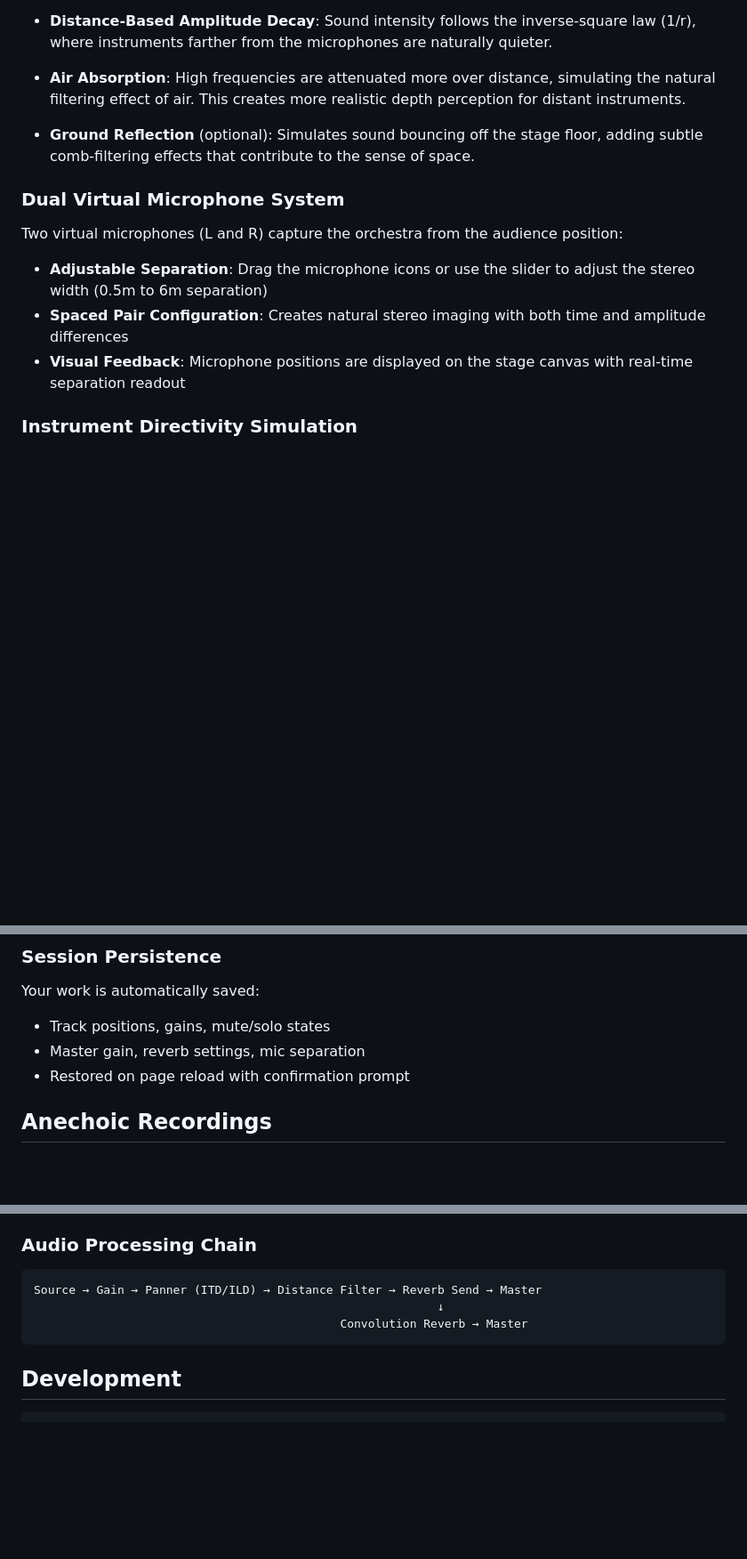
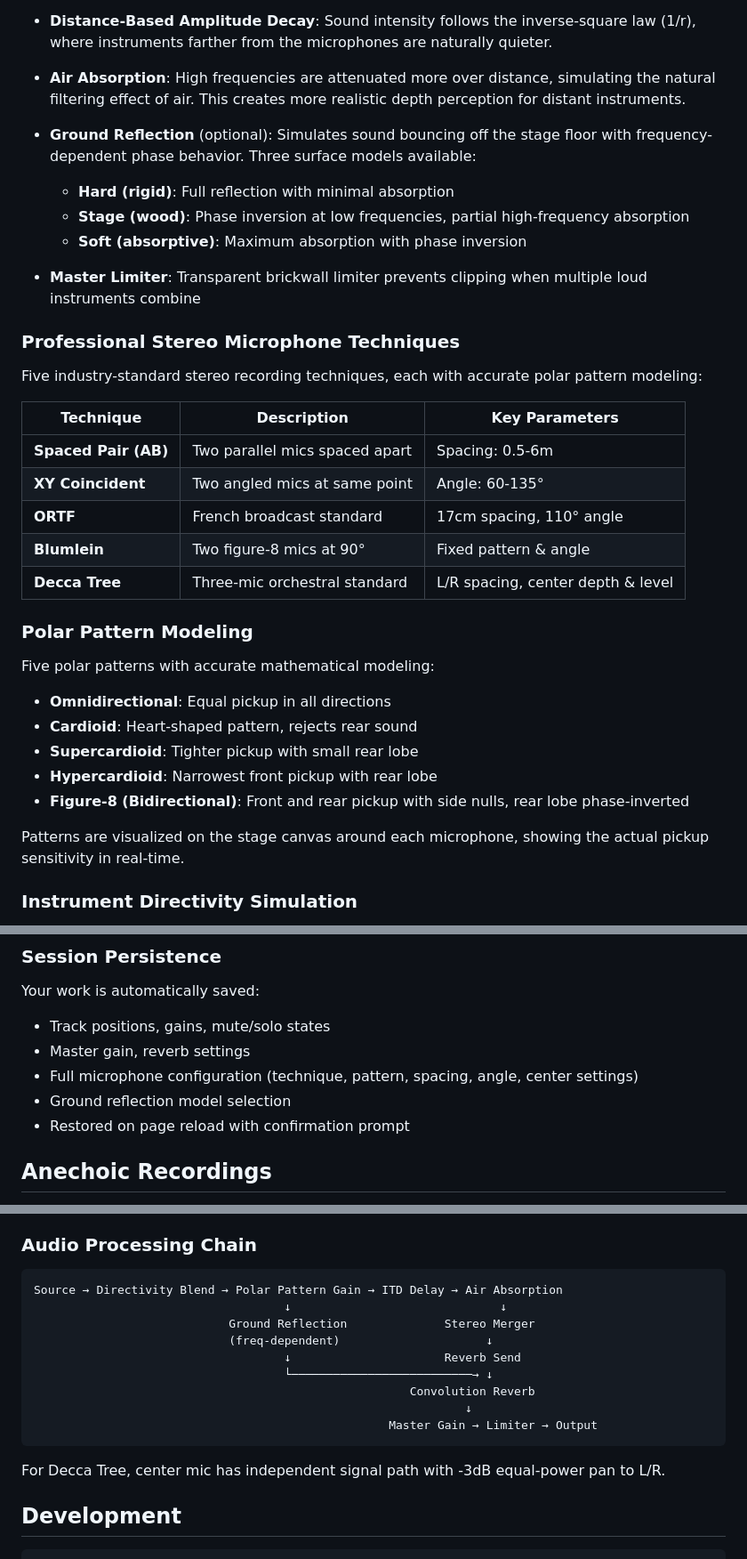
Before and after one commit to antorsae/unmixed, a Markdown page: README.md, 3 parts joined by grey strips. Shown at 89% size. Rendered like a GitHub page; blank space fills up the shorter version.

Commit message:
Update README with Phase 1 microphone modeling features
- Document 5 stereo recording techniques (AB, XY, ORTF, Blumlein, Decca Tree)
- Document 5 polar patterns with mathematical modeling
- Update ground reflection section with frequency-dependent models
- Add master limiter to feature list
- Update audio processing chain diagram
- Update session persistence to reflect mic config storage

🤖 Generated with [Claude Code](https://claude.com/claude-code)

Co-Authored-By: Claude Opus 4.5 <noreply@anthropic.com>

````diff
--- a/README.md
+++ b/README.md
@@ -18,15 +18,36 @@ The mixer implements several acoustic phenomena to create realistic spatial audi
 
 - **Air Absorption**: High frequencies are attenuated more over distance, simulating the natural filtering effect of air. This creates more realistic depth perception for distant instruments.
 
-- **Ground Reflection** (optional): Simulates sound bouncing off the stage floor, adding subtle comb-filtering effects that contribute to the sense of space.
+- **Ground Reflection** (optional): Simulates sound bouncing off the stage floor with frequency-dependent phase behavior. Three surface models available:
+  - **Hard (rigid)**: Full reflection with minimal absorption
+  - **Stage (wood)**: Phase inversion at low frequencies, partial high-frequency absorption
+  - **Soft (absorptive)**: Maximum absorption with phase inversion
 
-### Dual Virtual Microphone System
+- **Master Limiter**: Transparent brickwall limiter prevents clipping when multiple loud instruments combine
 
-Two virtual microphones (L and R) capture the orchestra from the audience position:
+### Professional Stereo Microphone Techniques
 
-- **Adjustable Separation**: Drag the microphone icons or use the slider to adjust the stereo width (0.5m to 6m separation)
-- **Spaced Pair Configuration**: Creates natural stereo imaging with both time and amplitude differences
-- **Visual Feedback**: Microphone positions are displayed on the stage canvas with real-time separation readout
+Five industry-standard stereo recording techniques, each with accurate polar pattern modeling:
+
+| Technique | Description | Key Parameters |
+|-----------|-------------|----------------|
+| **Spaced Pair (AB)** | Two parallel mics spaced apart | Spacing: 0.5-6m |
+| **XY Coincident** | Two angled mics at same point | Angle: 60-135° |
+| **ORTF** | French broadcast standard | 17cm spacing, 110° angle |
+| **Blumlein** | Two figure-8 mics at 90° | Fixed pattern & angle |
+| **Decca Tree** | Three-mic orchestral standard | L/R spacing, center depth & level |
+
+### Polar Pattern Modeling
+
+Five polar patterns with accurate mathematical modeling:
+
+- **Omnidirectional**: Equal pickup in all directions
+- **Cardioid**: Heart-shaped pattern, rejects rear sound
+- **Supercardioid**: Tighter pickup with small rear lobe
+- **Hypercardioid**: Narrowest front pickup with rear lobe
+- **Figure-8 (Bidirectional)**: Front and rear pickup with side nulls, rear lobe phase-inverted
+
+Patterns are visualized on the stage canvas around each microphone, showing the actual pickup sensitivity in real-time.
 
 ### Instrument Directivity Simulation
 
@@ -78,7 +99,9 @@ Render your mix to audio files:
 Your work is automatically saved:
 
 - Track positions, gains, mute/solo states
-- Master gain, reverb settings, mic separation
+- Master gain, reverb settings
+- Full microphone configuration (technique, pattern, spacing, angle, center settings)
+- Ground reflection model selection
 - Restored on page reload with confirmation prompt
 
 ## Anechoic Recordings
@@ -125,10 +148,18 @@ You can also load your own multi-track audio:
 ### Audio Processing Chain
 
 ```
-Source → Gain → Panner (ITD/ILD) → Distance Filter → Reverb Send → Master
-                                                          ↓
-                                            Convolution Reverb → Master
+Source → Directivity Blend → Polar Pattern Gain → ITD Delay → Air Absorption
+                                    ↓                              ↓
+                            Ground Reflection              Stereo Merger
+                            (freq-dependent)                     ↓
+                                    ↓                      Reverb Send
+                                    └──────────────────────────→ ↓
+                                                      Convolution Reverb
+                                                              ↓
+                                                   Master Gain → Limiter → Output
 ```
+
+For Decca Tree, center mic has independent signal path with -3dB equal-power pan to L/R.
 
 ## Development
 
````
